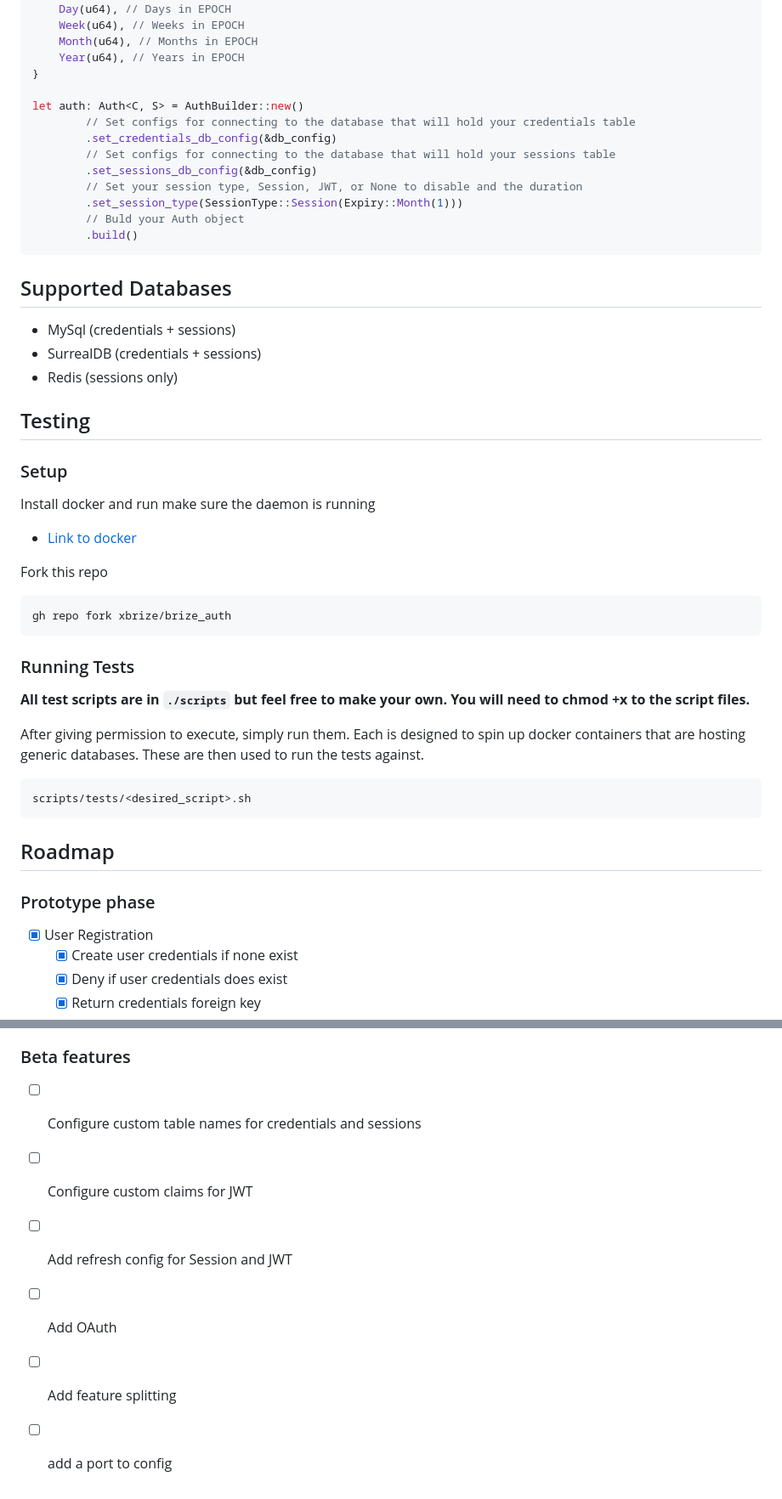
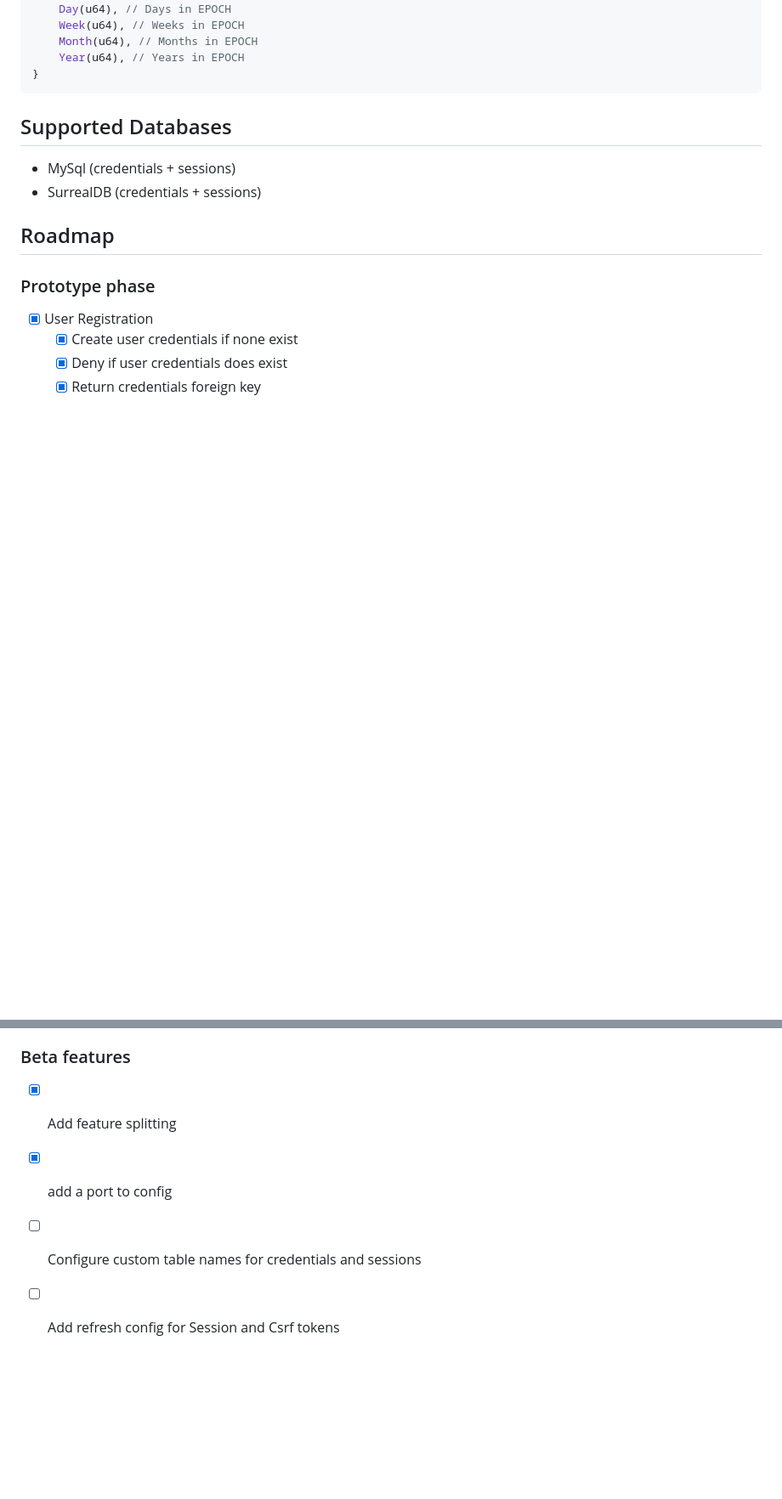
Before and after one commit to xbrize/brize_auth, a Markdown page: README.md, 2 parts joined by grey strips. Shown: that part at 85% size. Rendered like a GitHub page; blank space fills up the shorter version.

````diff
--- a/README.md
+++ b/README.md
@@ -125,47 +120,12 @@ enum Expiry {
     Month(u64), // Months in EPOCH
     Year(u64), // Years in EPOCH
 }
-
-let auth: Auth<C, S> = AuthBuilder::new()
-        // Set configs for connecting to the database that will hold your credentials table
-        .set_credentials_db_config(&db_config)
-        // Set configs for connecting to the database that will hold your sessions table
-        .set_sessions_db_config(&db_config)
-        // Set your session type, Session, JWT, or None to disable and the duration
-        .set_session_type(SessionType::Session(Expiry::Month(1)))
-        // Buld your Auth object
-        .build()
 ```
 
 ## Supported Databases
 
 - MySql (credentials + sessions)
 - SurrealDB (credentials + sessions)
-- Redis (sessions only)
-
-## Testing
-
-### Setup
-
-Install docker and run make sure the daemon is running
-
-- [Link to docker](https://docs.docker.com/engine/install/)
-
-Fork this repo
-
-```cli
-gh repo fork xbrize/brize_auth
-```
-
-### Running Tests
-
-**All test scripts are in `./scripts` but feel free to make your own. You will need to chmod +x to the script files.**
-
-After giving permission to execute, simply run them. Each is designed to spin up docker containers that are hosting generic databases. These are then used to run the tests against.
-
-```bash
-scripts/tests/<desired_script>.sh
-```
 
 ## Roadmap
 
@@ -206,9 +166,7 @@ scripts/tests/<desired_script>.sh
 
 ### Beta features
 
+- [x] Add feature splitting
+- [x] add a port to config
 - [ ] Configure custom table names for credentials and sessions
-- [ ] Configure custom claims for JWT
-- [ ] Add refresh config for Session and JWT
-- [ ] Add OAuth
-- [ ] Add feature splitting
-- [ ] add a port to config
+- [ ] Add refresh config for Session and Csrf tokens
````
Also changed, not shown: other parts of README.md (+35 -40 lines).
